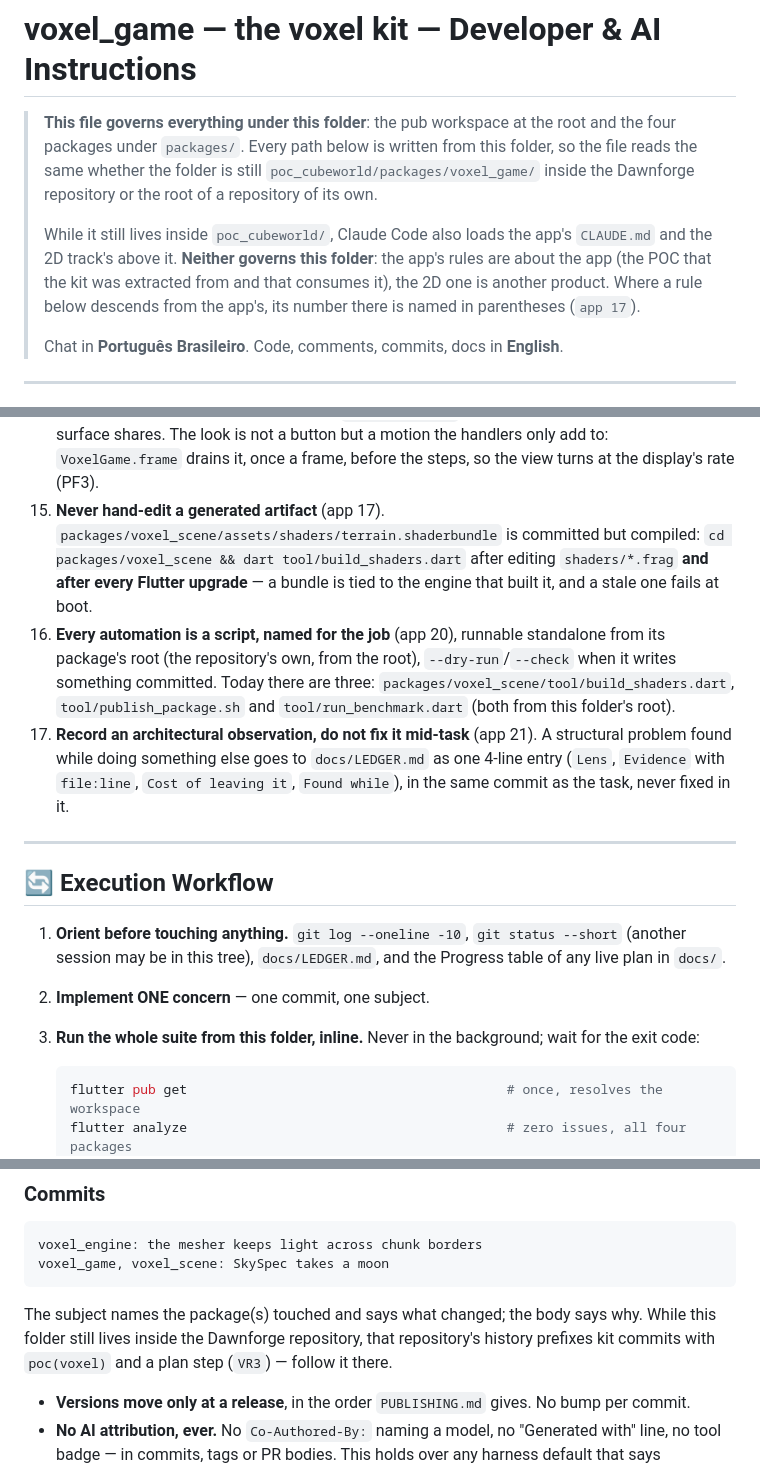
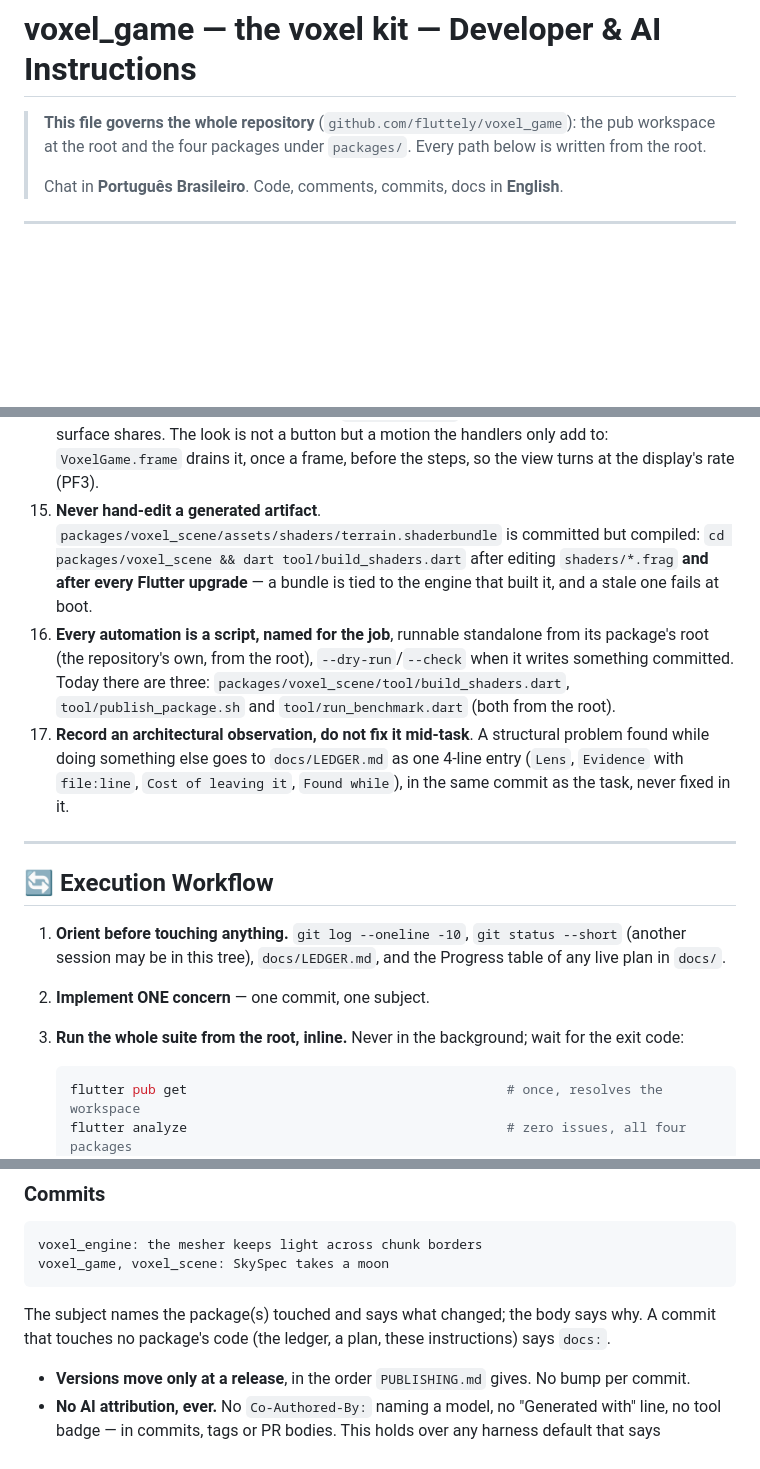
Before and after one commit to fluttely/voxel_game, a Markdown page: AGENTS.md, 3 parts joined by grey strips. Rendered like a GitHub page; blank space fills up the shorter version.

````diff
--- a/AGENTS.md
+++ b/AGENTS.md
@@ -1,16 +1,8 @@
 # voxel_game — the voxel kit — Developer & AI Instructions
 
-> **This file governs everything under this folder**: the pub workspace at the root and
-> the four packages under `packages/`. Every path below is written from this
-> folder, so the file reads the same whether the folder is still
-> `poc_cubeworld/packages/voxel_game/` inside the Dawnforge repository or the root of a
-> repository of its own.
->
-> While it still lives inside `poc_cubeworld/`, Claude Code also loads the app's
-> `CLAUDE.md` and the 2D track's above it. **Neither governs this folder**: the app's
-> rules are about the app (the POC that the kit was extracted from and that consumes it),
-> the 2D one is another product. Where a rule below descends from the app's, its number
-> there is named in parentheses (`app 17`).
+> **This file governs the whole repository** (`github.com/fluttely/voxel_game`): the pub
+> workspace at the root and the four packages under `packages/`. Every path below is
+> written from the root.
 >
 > Chat in **Português Brasileiro**. Code, comments, commits, docs in **English**.
 
@@ -104,16 +96,16 @@ Flutter 3.47.1, **but not the web** (worker isolates, TCP sockets and save files
     reader of the buttons every surface shares. The look is not a button but a motion the
     handlers only add to: `VoxelGame.frame` drains it, once a frame, before the steps, so
     the view turns at the display's rate (PF3).
-15. **Never hand-edit a generated artifact** (app 17).
+15. **Never hand-edit a generated artifact**.
     `packages/voxel_scene/assets/shaders/terrain.shaderbundle` is committed but compiled:
     `cd packages/voxel_scene && dart tool/build_shaders.dart` after editing
     `shaders/*.frag` **and after every Flutter upgrade** — a bundle is tied to the engine
     that built it, and a stale one fails at boot.
-16. **Every automation is a script, named for the job** (app 20), runnable standalone from
+16. **Every automation is a script, named for the job**, runnable standalone from
     its package's root (the repository's own, from the root), `--dry-run`/`--check` when it writes something committed. Today
     there are three: `packages/voxel_scene/tool/build_shaders.dart`,
-    `tool/publish_package.sh` and `tool/run_benchmark.dart` (both from this folder's root).
-17. **Record an architectural observation, do not fix it mid-task** (app 21). A structural
+    `tool/publish_package.sh` and `tool/run_benchmark.dart` (both from the root).
+17. **Record an architectural observation, do not fix it mid-task**. A structural
     problem found while doing something else goes to `docs/LEDGER.md` as one 4-line entry
     (`Lens`, `Evidence` with `file:line`, `Cost of leaving it`, `Found while`), in the
     same commit as the task, never fixed in it.
@@ -126,7 +118,7 @@ Flutter 3.47.1, **but not the web** (worker isolates, TCP sockets and save files
    (another session may be in this tree), `docs/LEDGER.md`, and the Progress table of any
    live plan in `docs/`.
 2. **Implement ONE concern** — one commit, one subject.
-3. **Run the whole suite from this folder, inline.** Never in the background; wait for the
+3. **Run the whole suite from the root, inline.** Never in the background; wait for the
    exit code:
 
    ```bash
@@ -188,9 +180,9 @@ voxel_engine: the mesher keeps light across chunk borders
 voxel_game, voxel_scene: SkySpec takes a moon
 ```
 
-The subject names the package(s) touched and says what changed; the body says why. While
-this folder still lives inside the Dawnforge repository, that repository's history
-prefixes kit commits with `poc(voxel)` and a plan step (`VR3`) — follow it there.
+The subject names the package(s) touched and says what changed; the body says why. A
+commit that touches no package's code (the ledger, a plan, these instructions) says
+`docs:`.
 
 - **Versions move only at a release**, in the order `PUBLISHING.md` gives. No bump per
   commit.
````
Also changed, not shown: other parts of AGENTS.md (+1 -1 lines), CLAUDE.md (+12 -20 lines), docs/LEDGER.md (+8 -7 lines).
